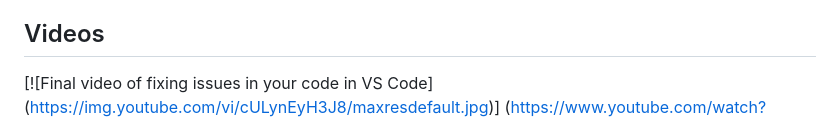
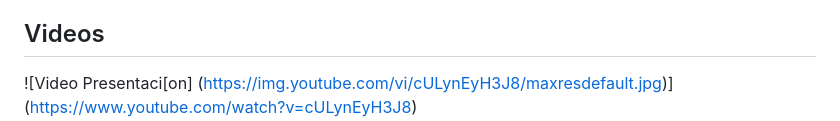
Before and after one commit to Universidad-Cenfotec/Sumobot, a Markdown page: README.md, the part around the change. Drawn GitHub-style.

```diff
--- a/README.md
+++ b/README.md
@@ -105,7 +105,7 @@ R/Los estudaintes llevan el programa heho, y en el mismo evento pueden modificar
 
 ## Videos
 
-[![Final video of fixing issues in your code in VS Code]
+![Video Presentaci[on]
 (https://img.youtube.com/vi/cULynEyH3J8/maxresdefault.jpg)]
 (https://www.youtube.com/watch?v=cULynEyH3J8)
 
```
